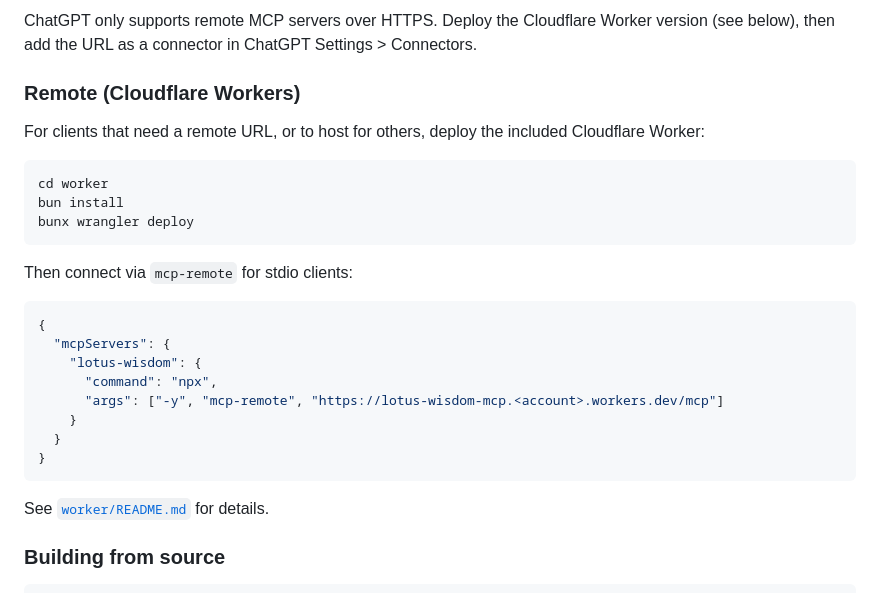
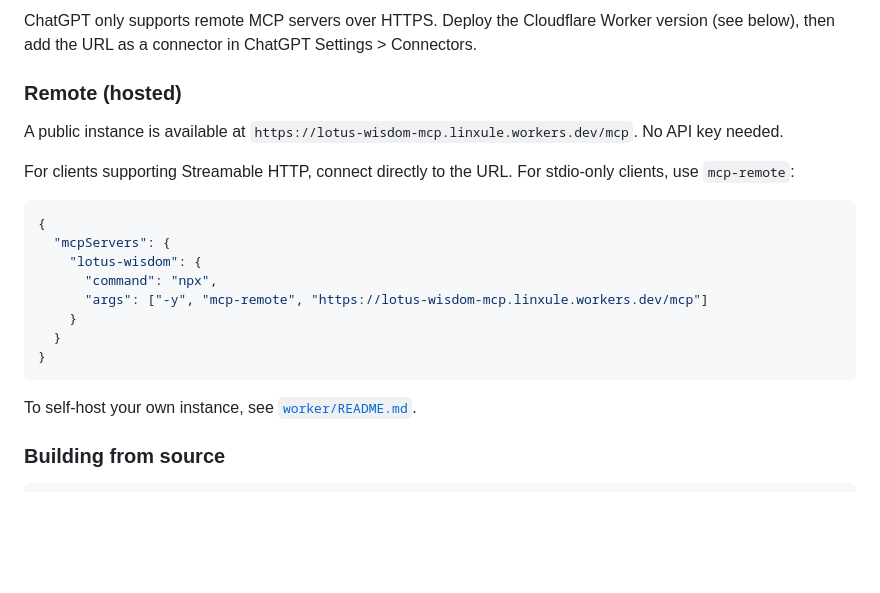
Before and after one commit to linxule/lotus-wisdom-mcp, a Markdown page: README.md, the part around the change. Drawn GitHub-style; blank space fills up the shorter version.

Commit message:
Update README with live Cloudflare Workers URL
Replace generic deploy instructions with the live public instance URL at https://lotus-wisdom-mcp.linxule.workers.dev/mcp

Co-Authored-By: Claude Opus 4.6 <noreply@anthropic.com>

````diff
--- a/README.md
+++ b/README.md
@@ -359,30 +359,24 @@ codex mcp add lotus-wisdom -- cmd /c npx -y lotus-wisdom-mcp
 
 ChatGPT only supports remote MCP servers over HTTPS. Deploy the Cloudflare Worker version (see below), then add the URL as a connector in ChatGPT Settings > Connectors.
 
-### Remote (Cloudflare Workers)
+### Remote (hosted)
 
-For clients that need a remote URL, or to host for others, deploy the included Cloudflare Worker:
+A public instance is available at `https://lotus-wisdom-mcp.linxule.workers.dev/mcp`. No API key needed.
 
-```bash
-cd worker
-bun install
-bunx wrangler deploy
-```
-
-Then connect via `mcp-remote` for stdio clients:
+For clients supporting Streamable HTTP, connect directly to the URL. For stdio-only clients, use `mcp-remote`:
 
 ```json
 {
   "mcpServers": {
     "lotus-wisdom": {
       "command": "npx",
-      "args": ["-y", "mcp-remote", "https://lotus-wisdom-mcp.<account>.workers.dev/mcp"]
+      "args": ["-y", "mcp-remote", "https://lotus-wisdom-mcp.linxule.workers.dev/mcp"]
     }
   }
 }
 ```
 
-See [`worker/README.md`](worker/README.md) for details.
+To self-host your own instance, see [`worker/README.md`](worker/README.md).
 
 ### Building from source
 
````
